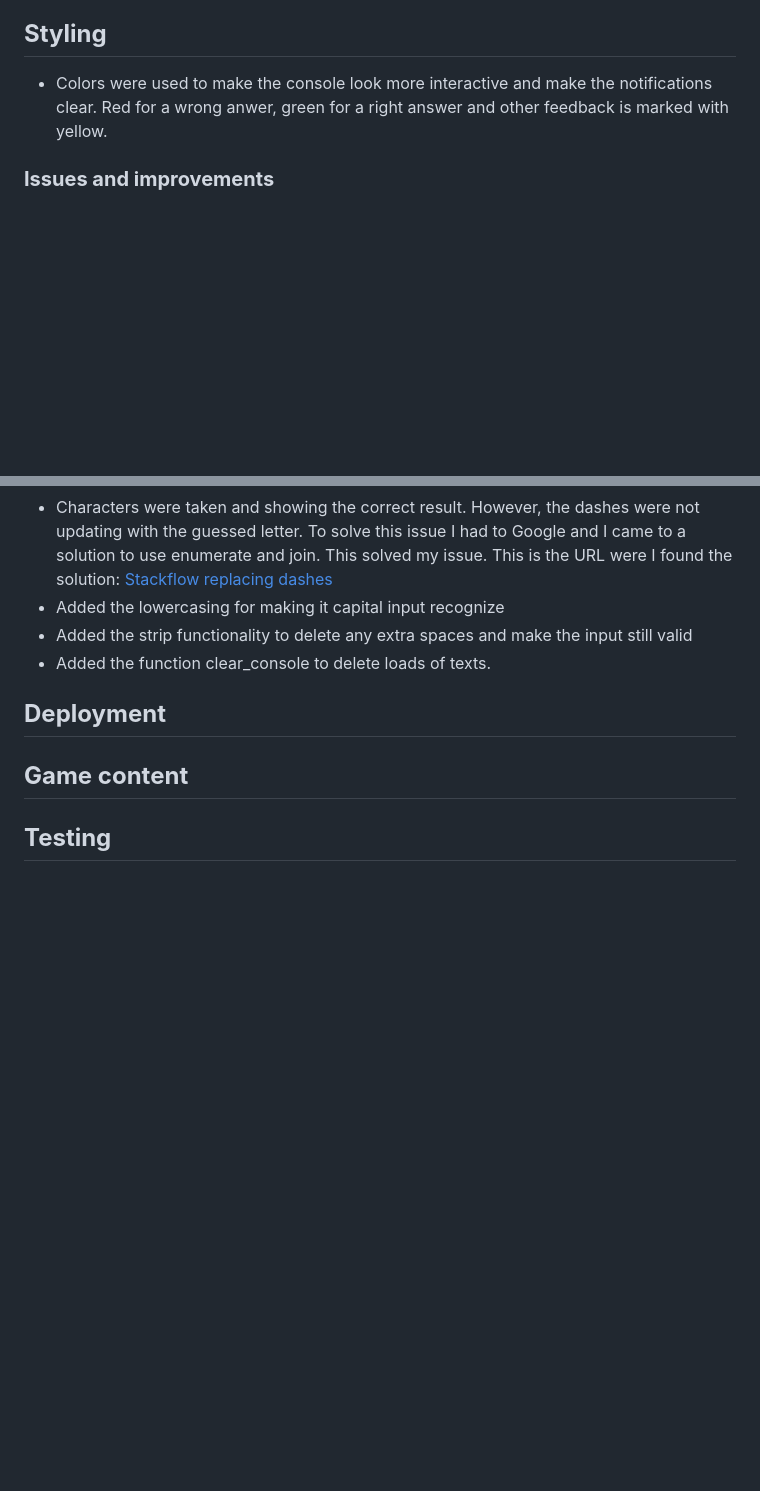
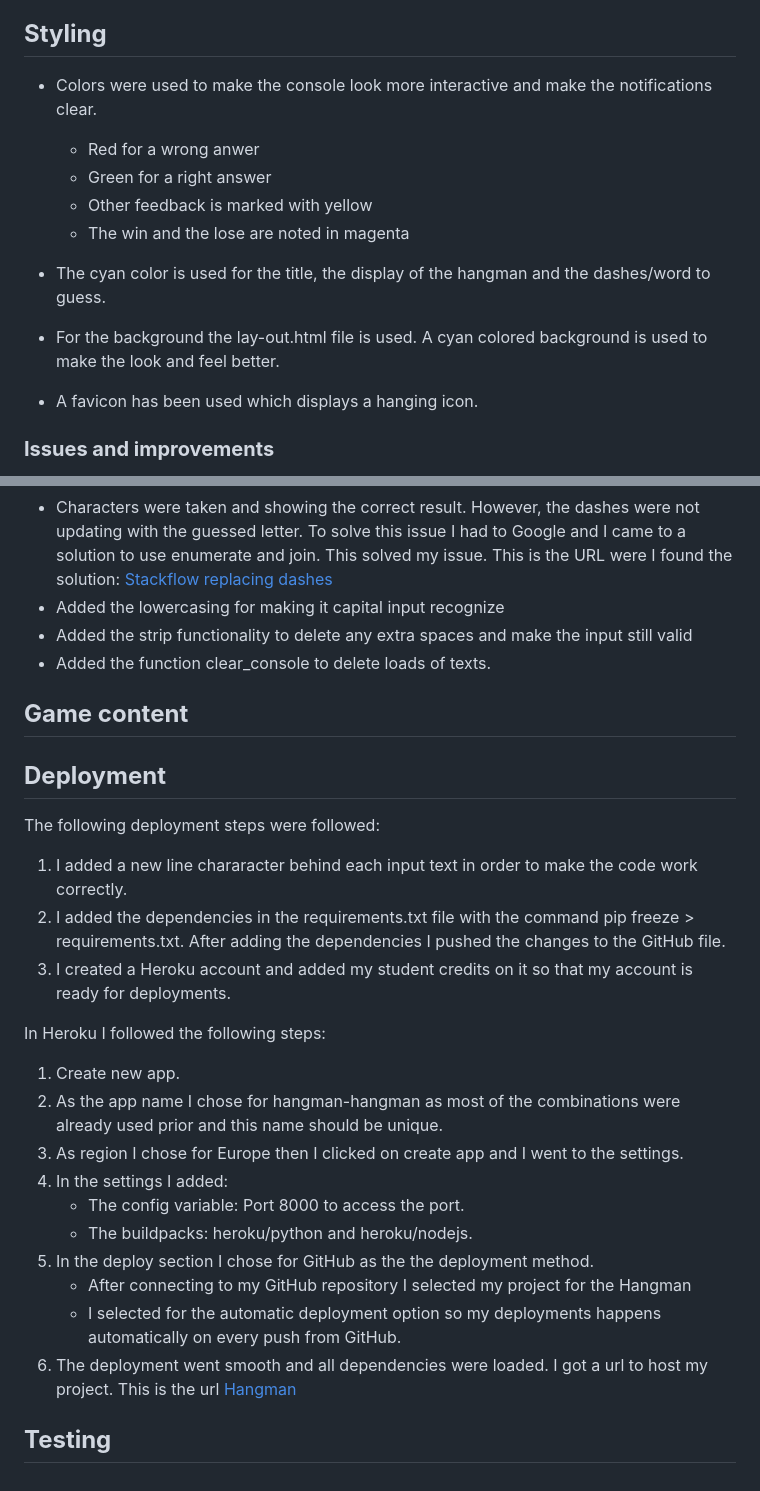
Before and after one commit to JSaprah/hangman, a Markdown page: README.md, 2 parts joined by grey strips. GitHub-like rendering; blank space fills up the shorter version.

Commit message:
Add deployments steps to the readme file and screenshots of the game

```diff
--- a/README.md
+++ b/README.md
@@ -84,7 +84,15 @@ The libraries that were imported during the project are:
 
 ## **Styling**
 
-* Colors were used to make the console look more interactive and make the notifications clear. Red for a wrong anwer, green for a right answer and other feedback is marked with yellow.
+* Colors were used to make the console look more interactive and make the notifications clear.
+    * Red for a wrong anwer
+    * Green for a right answer
+    * Other feedback is marked with yellow
+    * The win and the lose are noted in magenta
+
+* The cyan color is used for the title, the display of the hangman and the dashes/word to guess.
+* For the background the lay-out.html file is used. A cyan colored background is used to make the look and feel better.
+* A favicon has been used which displays a hanging icon.
 
 ### **Issues and improvements**
 
@@ -96,13 +104,35 @@ The libraries that were imported during the project are:
 * Added the strip functionality to delete any extra spaces and make the input still valid
 * Added the function clear_console to delete loads of texts.
 
-
-## **Deployment**
-
-
-
 ## **Game content**
 
 
 
+## **Deployment**
+
+The following deployment steps were followed:
+
+1. I added a new line chararacter behind each input text in order to make the code work correctly.
+2. I added the dependencies in the requirements.txt file with the command pip freeze > requirements.txt. After adding the dependencies I pushed the changes to the GitHub file.
+3. I created a Heroku account and added my student credits on it so that my account is ready for deployments.
+
+In Heroku I followed the following steps:
+1. Create new app.
+2. As the app name I chose for hangman-hangman as most of the combinations were already used prior and this name should be unique.
+3. As region I chose for Europe then I clicked on create app and I went to the settings.
+4. In the settings I added:
+    * The config variable: Port 8000 to access the port.
+    * The buildpacks: heroku/python and heroku/nodejs.
+5. In the deploy section I chose for GitHub as the the deployment method.
+    * After connecting to my GitHub repository I selected my project for the Hangman
+    * I selected for the automatic deployment option so my deployments happens automatically on every push from GitHub.
+6. The deployment went smooth and all dependencies were loaded. I got a url to host my project. This is the url [Hangman](https://hangman-hangman-1987c455a44a.herokuapp.com/)
+
+
+
+
+
+
+
+
 ## **Testing**
```
Also changed, not shown: docs/screenshots/menu-screen.PNG (added), 3 other files.
